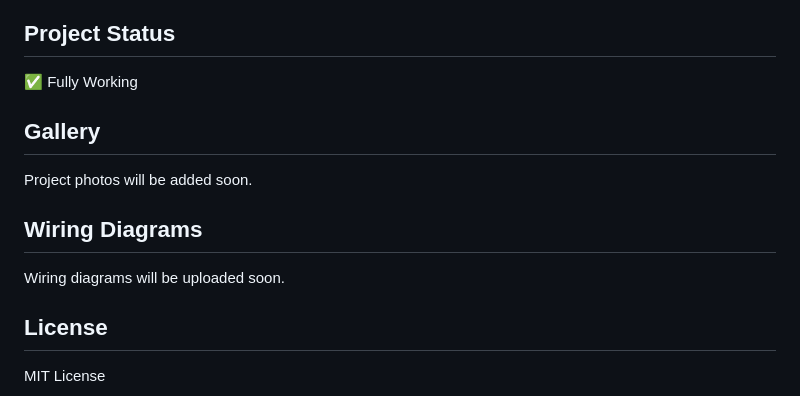
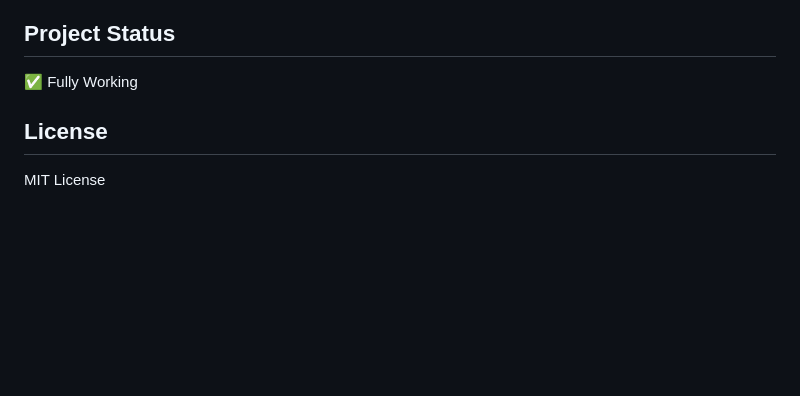
Before and after one commit to Sohelvai15/BluePicoNES, a Markdown page: README.md, the part around the change. Rendered like a GitHub page; blank space fills up the shorter version.

```diff
--- a/README.md
+++ b/README.md
@@ -60,14 +60,6 @@
 ## Project Status
 
 ✅ Fully Working
-
-## Gallery
-
-Project photos will be added soon.
-
-## Wiring Diagrams
-
-Wiring diagrams will be uploaded soon.
 
 ## License
 
```
